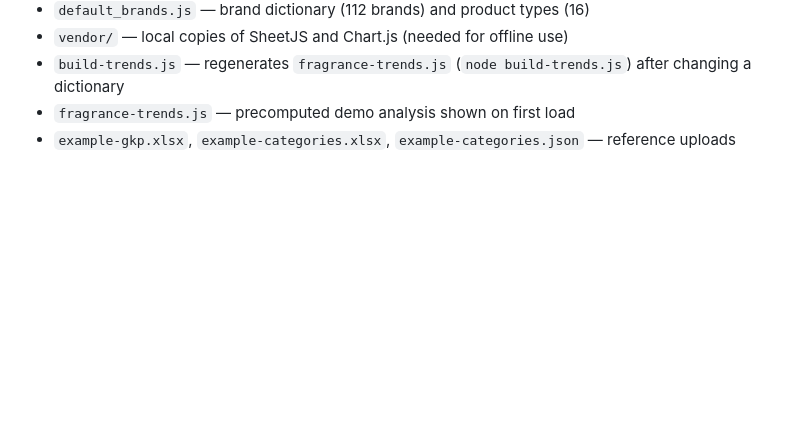
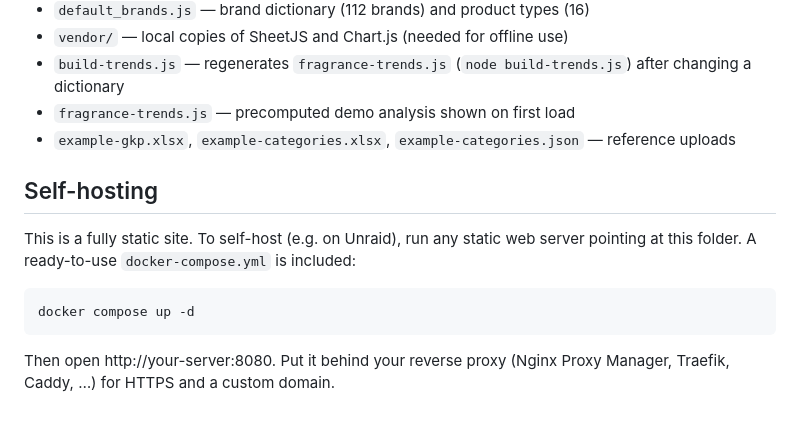
Before and after one commit to saarth/OpenTrends, a Markdown page: README.md, the part around the change. Rendered like a GitHub page; blank space fills up the shorter version.

Commit message:
Document self-hosting

````diff
--- a/README.md
+++ b/README.md
@@ -262,3 +262,13 @@ Growth columns are written as percentages.
 - `build-trends.js` — regenerates `fragrance-trends.js` (`node build-trends.js`) after changing a dictionary
 - `fragrance-trends.js` — precomputed demo analysis shown on first load
 - `example-gkp.xlsx`, `example-categories.xlsx`, `example-categories.json` — reference uploads
+
+## Self-hosting
+
+This is a fully static site. To self-host (e.g. on Unraid), run any static web server pointing at this folder. A ready-to-use `docker-compose.yml` is included:
+
+```bash
+docker compose up -d
+```
+
+Then open http://your-server:8080. Put it behind your reverse proxy (Nginx Proxy Manager, Traefik, Caddy, …) for HTTPS and a custom domain.
````
